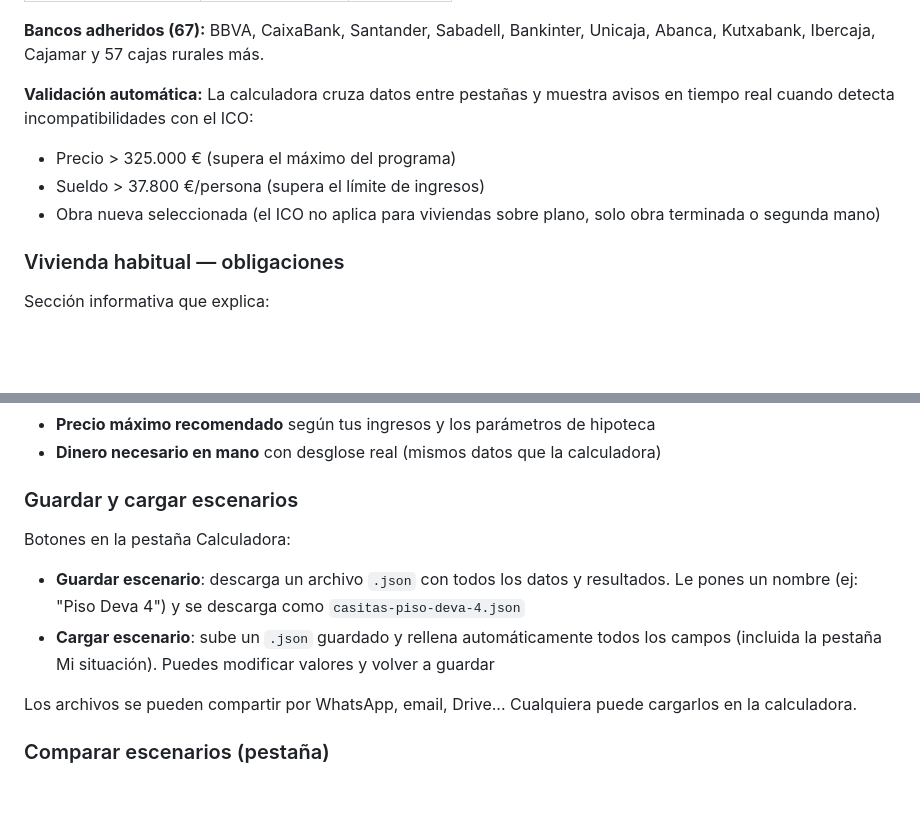
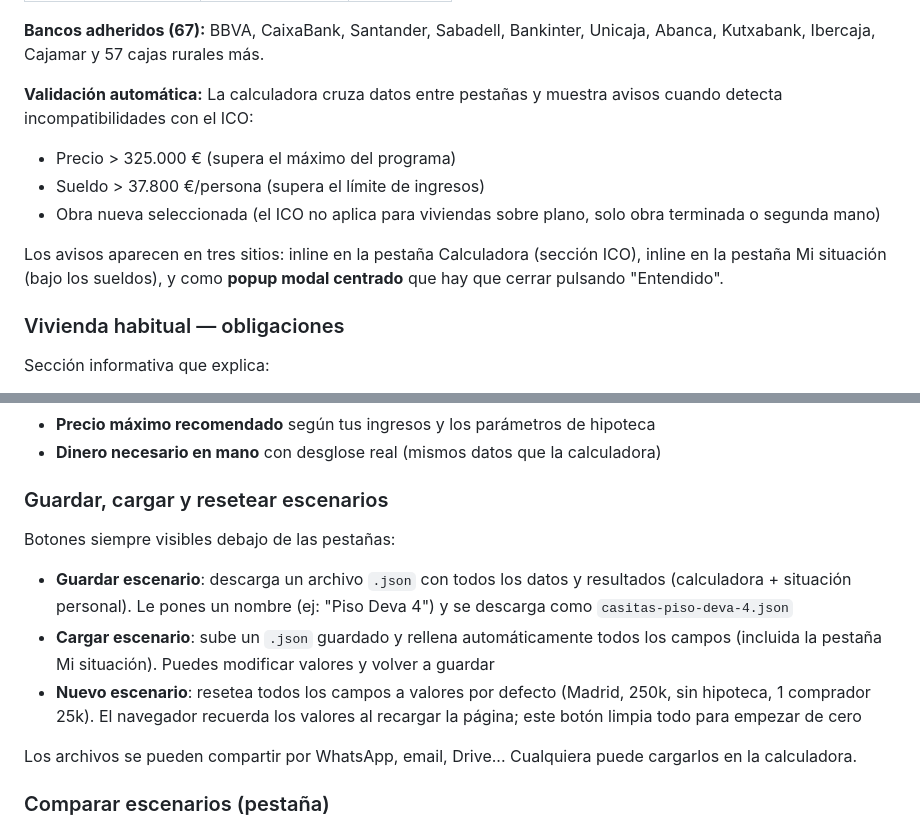
Before and after one commit to kroloxmcg/casitas, a Markdown page: README.md, 2 parts joined by grey strips. GitHub-like rendering; blank space fills up the shorter version.

Commit message:
Update README: popup modal, reset button, buttons location
- Document popup modal for ICO warnings (3 places: inline calc,
  inline situacion, centered modal)
- Document 'Nuevo escenario' reset button
- Clarify buttons are always visible below tabs (not inside a tab)
- Note that browser remembers values on reload

Co-Authored-By: Claude Opus 4.6 (1M context) <noreply@anthropic.com>

```diff
--- a/README.md
+++ b/README.md
@@ -100,10 +100,12 @@ No es una ayuda ni una subvención: si dejas de pagar, el Estado cubre al banco
 
 **Bancos adheridos (67):** BBVA, CaixaBank, Santander, Sabadell, Bankinter, Unicaja, Abanca, Kutxabank, Ibercaja, Cajamar y 57 cajas rurales más.
 
-**Validación automática:** La calculadora cruza datos entre pestañas y muestra avisos en tiempo real cuando detecta incompatibilidades con el ICO:
+**Validación automática:** La calculadora cruza datos entre pestañas y muestra avisos cuando detecta incompatibilidades con el ICO:
 - Precio > 325.000 € (supera el máximo del programa)
 - Sueldo > 37.800 €/persona (supera el límite de ingresos)
 - Obra nueva seleccionada (el ICO no aplica para viviendas sobre plano, solo obra terminada o segunda mano)
+
+Los avisos aparecen en tres sitios: inline en la pestaña Calculadora (sección ICO), inline en la pestaña Mi situación (bajo los sueldos), y como **popup modal centrado** que hay que cerrar pulsando "Entendido".
 
 ### Vivienda habitual — obligaciones
 Sección informativa que explica:
@@ -126,11 +128,12 @@ Permite simular si te puedes permitir el piso:
 - **Precio máximo recomendado** según tus ingresos y los parámetros de hipoteca
 - **Dinero necesario en mano** con desglose real (mismos datos que la calculadora)
 
-### Guardar y cargar escenarios
-Botones en la pestaña Calculadora:
+### Guardar, cargar y resetear escenarios
+Botones siempre visibles debajo de las pestañas:
 
-- **Guardar escenario**: descarga un archivo `.json` con todos los datos y resultados. Le pones un nombre (ej: "Piso Deva 4") y se descarga como `casitas-piso-deva-4.json`
+- **Guardar escenario**: descarga un archivo `.json` con todos los datos y resultados (calculadora + situación personal). Le pones un nombre (ej: "Piso Deva 4") y se descarga como `casitas-piso-deva-4.json`
 - **Cargar escenario**: sube un `.json` guardado y rellena automáticamente todos los campos (incluida la pestaña Mi situación). Puedes modificar valores y volver a guardar
+- **Nuevo escenario**: resetea todos los campos a valores por defecto (Madrid, 250k, sin hipoteca, 1 comprador 25k). El navegador recuerda los valores al recargar la página; este botón limpia todo para empezar de cero
 
 Los archivos se pueden compartir por WhatsApp, email, Drive... Cualquiera puede cargarlos en la calculadora.
 
```
